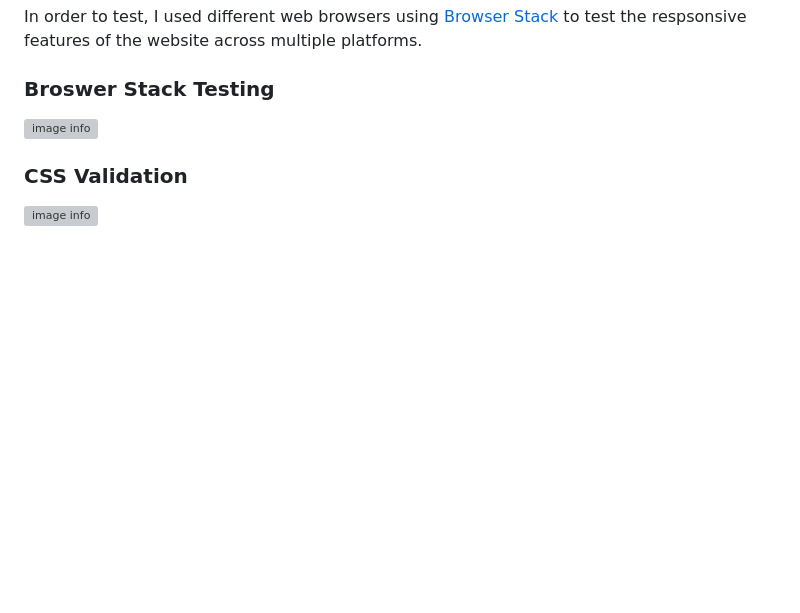
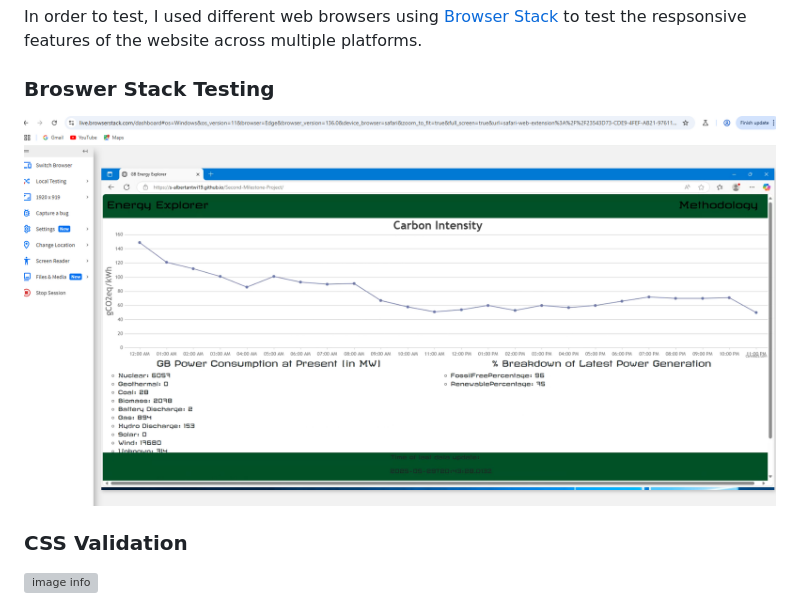
Before and after one commit to s-albertantwi19/Second-Milestone-Project, a Markdown page: README.md, the part around the change. Drawn GitHub-style; blank space fills up the shorter version; grey boxes are pictures that could not be loaded.

Commit message:
readme updated with images

```diff
--- a/README.md
+++ b/README.md
@@ -92,7 +92,7 @@ In order to test, I used different web browsers using [Browser Stack](https://ww
 
 ### Broswer Stack Testing
 
-![image info](./assets/images/broswerstack-performance.png)
+![image info](./assets/images/browser-stack-testing.png)
 
 ### CSS Validation
 
```
